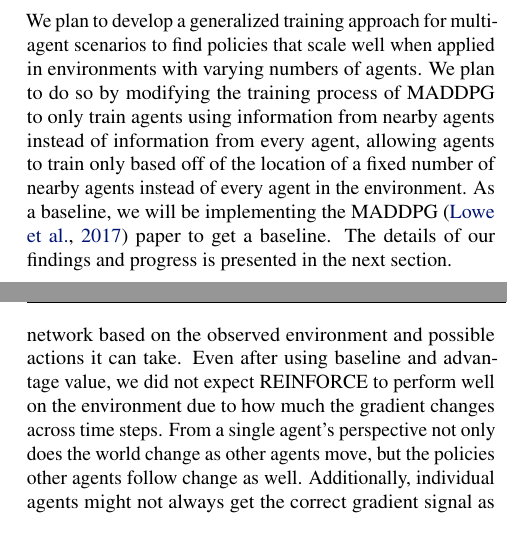
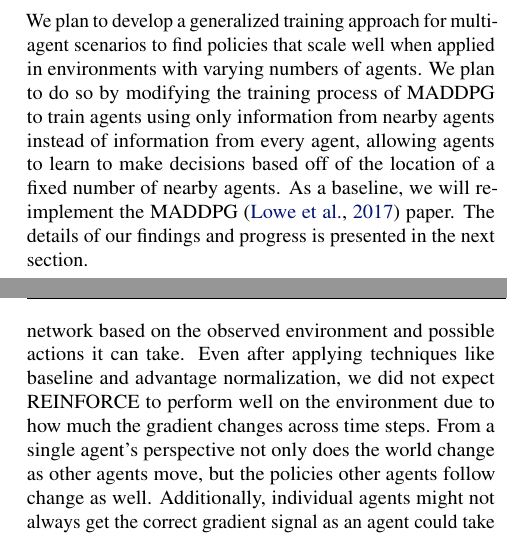
Before and after one commit to bluewish07/cs234project, a LaTeX document (reports/milestone/milestone.tex): two parts of the columns of pages 1 and 2 of 3, joined at a grey line, cut so that both start at the same text. Compiled offline with pdfLaTeX.

Commit message:
more edits to milestone report

```diff
--- a/reports/milestone/milestone.tex
+++ b/reports/milestone/milestone.tex
@@ -96,7 +96,7 @@ Traditional reinforcement learning approaches, focused on training a single agen
 
 Recent work has achieved better results in mutli-agent scenarios by modifying existing RL algorithms to specifically operate in this space, creating Multi-agent Deep Deterministic Policy Gradients (MADDPG) \cite{maddpg}. However, one key limitation of these approaches is that they do not generalize well to larger numbers of agents due to the growing computational complexity of incorporating information from all agents in training. Given the extensive training time necessary for even smaller scenarios, it is not feasible to retrain new networks for different possible numbers of agents.
 
-We plan to develop a generalized training approach for multi-agent scenarios to find policies that scale well when applied in environments with varying numbers of agents. We plan to do so by modifying the training process of MADDPG to only train agents using information from nearby agents instead of information from every agent, allowing agents to train only based off of the location of a fixed number of nearby agents instead of every agent in the environment. As a baseline, we will be implementing the MADDPG \cite{maddpg} paper to get a baseline. The details of our findings and progress is presented in the next section.
+We plan to develop a generalized training approach for multi-agent scenarios to find policies that scale well when applied in environments with varying numbers of agents. We plan to do so by modifying the training process of MADDPG to train agents using only information from nearby agents instead of information from every agent, allowing agents to learn to make decisions based off of the location of a fixed number of nearby agents. As a baseline, we will re-implement the MADDPG \cite{maddpg} paper. The details of our findings and progress is presented in the next section.
 
 \section{Approach}
 
@@ -116,7 +116,7 @@ The observation space for the cooperative navigation environments consists of in
 As part of our post-milestone investigations, we plan to apply our methods to other multi-agent environments and attempt to generalize.
 
 \subsection{Methods}
-As an initial baseline, we have implemented the REINFORCE algorithm for our multi-agent scenario. With this methodology, every agent trains it's own independent policy network based on the observed environment and possible actions it can take. Even after using baseline and advantage value, we did not expect REINFORCE to perform well on the environment due to how much the gradient changes across time steps. From a single agent's perspective not only does the world change as other agents move, but the policies other agents follow change as well. Additionally, individual agents might not always get the correct gradient signal as an agent could take a good action but if other agents took bad actions, leading to overall decrease in reward, the gradient for the agent taking the correct action could still be negative. Nevertheless, REINFORCE serves as a baseline for comparing against more sophisticated approaches.
+As an initial baseline, we have implemented the REINFORCE algorithm for our multi-agent scenario. With this methodology, every agent trains its own independent policy network based on the observed environment and possible actions it can take. Even after applying techniques like baseline and advantage normalization, we did not expect REINFORCE to perform well on the environment due to how much the gradient changes across time steps. From a single agent's perspective not only does the world change as other agents move, but the policies other agents follow change as well. Additionally, individual agents might not always get the correct gradient signal as an agent could take a good action but if other agents took bad actions, leading to overall decrease in reward, the gradient for the agent taking the correct action could still be negative. Nevertheless, REINFORCE serves as a baseline for comparing against more sophisticated approaches.
 
 We are currently in the process of re-creating MADDPG from ~\cite{maddpg} as a second baseline. MADDPG takes DDPG and tailors it to multi-agent scenarios, resulting in significantly better performance than single-agent methods such as REINFORCE and DDPG. MADDPG trains separate policy networks for every agent, but uses a centralized action-value function that incorporates information across all agents to ensure a more stable learning process.
 
```
Also changed, not shown: reports/milestone/milestone.pdf.
